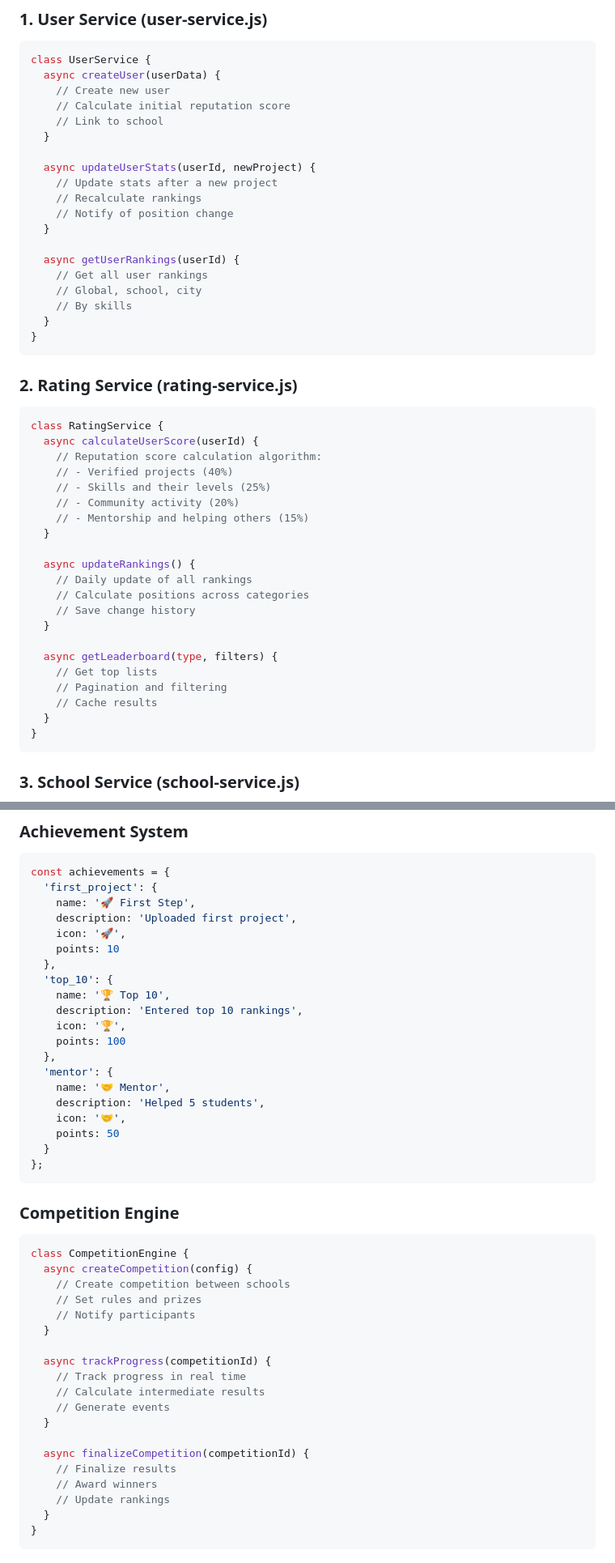
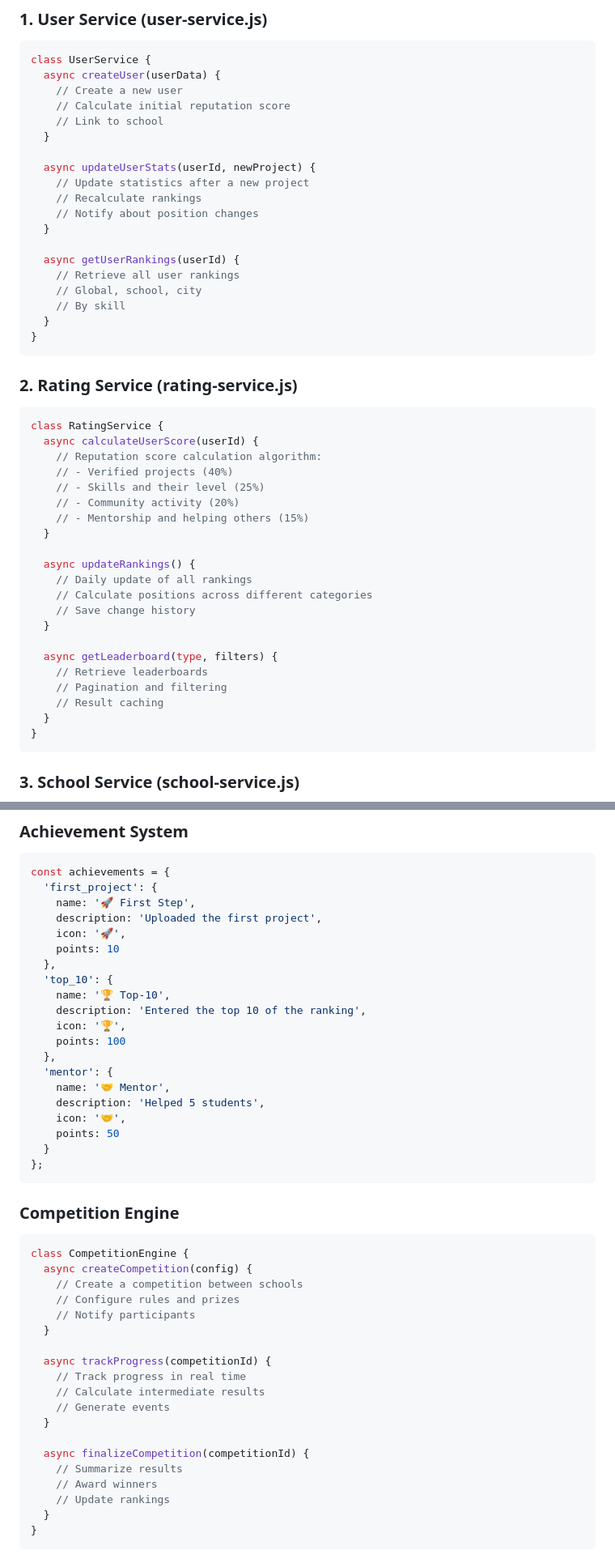
Before and after one commit to romiisromie/verix, a Markdown page: verix-social-architecture.md, 2 parts joined by grey strips. Shown at 81% size. Drawn GitHub-style.

````diff
--- a/verix-social-architecture.md
+++ b/verix-social-architecture.md
@@ -140,21 +140,21 @@
 ```javascript
 class UserService {
   async createUser(userData) {
-    // Create new user
+    // Create a new user
     // Calculate initial reputation score
     // Link to school
   }
 
   async updateUserStats(userId, newProject) {
-    // Update stats after a new project
+    // Update statistics after a new project
     // Recalculate rankings
-    // Notify of position change
+    // Notify about position changes
   }
 
   async getUserRankings(userId) {
-    // Get all user rankings
+    // Retrieve all user rankings
     // Global, school, city
-    // By skills
+    // By skill
   }
 }
 ```
@@ -165,21 +165,21 @@ class RatingService {
   async calculateUserScore(userId) {
     // Reputation score calculation algorithm:
     // - Verified projects (40%)
-    // - Skills and their levels (25%)
+    // - Skills and their level (25%)
     // - Community activity (20%)
     // - Mentorship and helping others (15%)
   }
 
   async updateRankings() {
     // Daily update of all rankings
-    // Calculate positions across categories
+    // Calculate positions across different categories
     // Save change history
   }
 
   async getLeaderboard(type, filters) {
-    // Get top lists
+    // Retrieve leaderboards
     // Pagination and filtering
-    // Cache results
+    // Result caching
   }
 }
 ```
@@ -358,13 +358,13 @@ GET /api/schools/:schoolId/competitions
 const achievements = {
   'first_project': {
     name: '🚀 First Step',
-    description: 'Uploaded first project',
+    description: 'Uploaded the first project',
     icon: '🚀',
     points: 10
   },
   'top_10': {
-    name: '🏆 Top 10',
-    description: 'Entered top 10 rankings',
+    name: '🏆 Top-10',
+    description: 'Entered the top 10 of the ranking',
     icon: '🏆',
     points: 100
   },
@@ -381,8 +381,8 @@ const achievements = {
 ```javascript
 class CompetitionEngine {
   async createCompetition(config) {
-    // Create competition between schools
-    // Set rules and prizes
+    // Create a competition between schools
+    // Configure rules and prizes
     // Notify participants
   }
 
@@ -393,7 +393,7 @@ class CompetitionEngine {
   }
 
   async finalizeCompetition(competitionId) {
-    // Finalize results
+    // Summarize results
     // Award winners
     // Update rankings
   }
````
Also changed, not shown: other parts of verix-social-architecture.md (+4 -4 lines).
